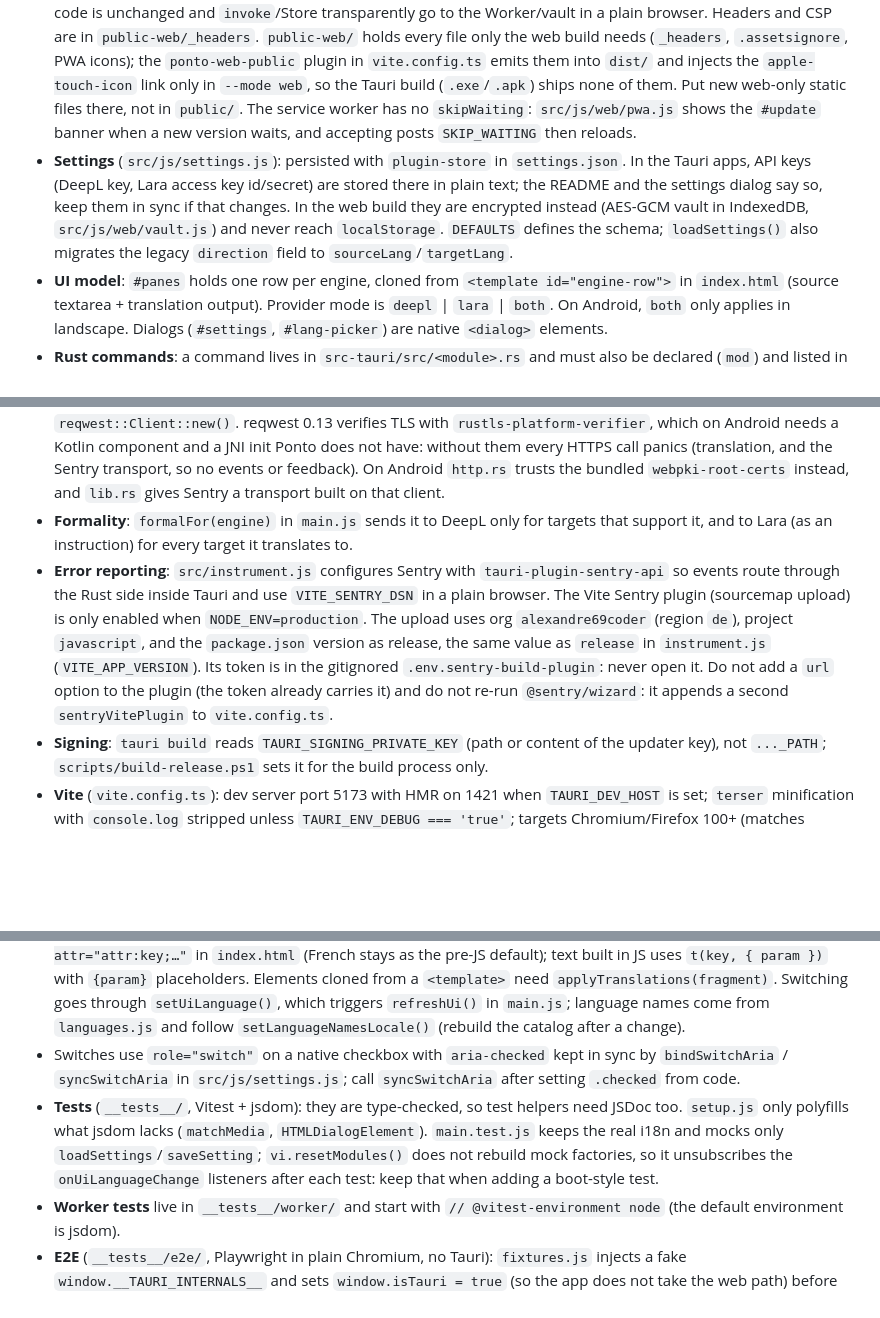
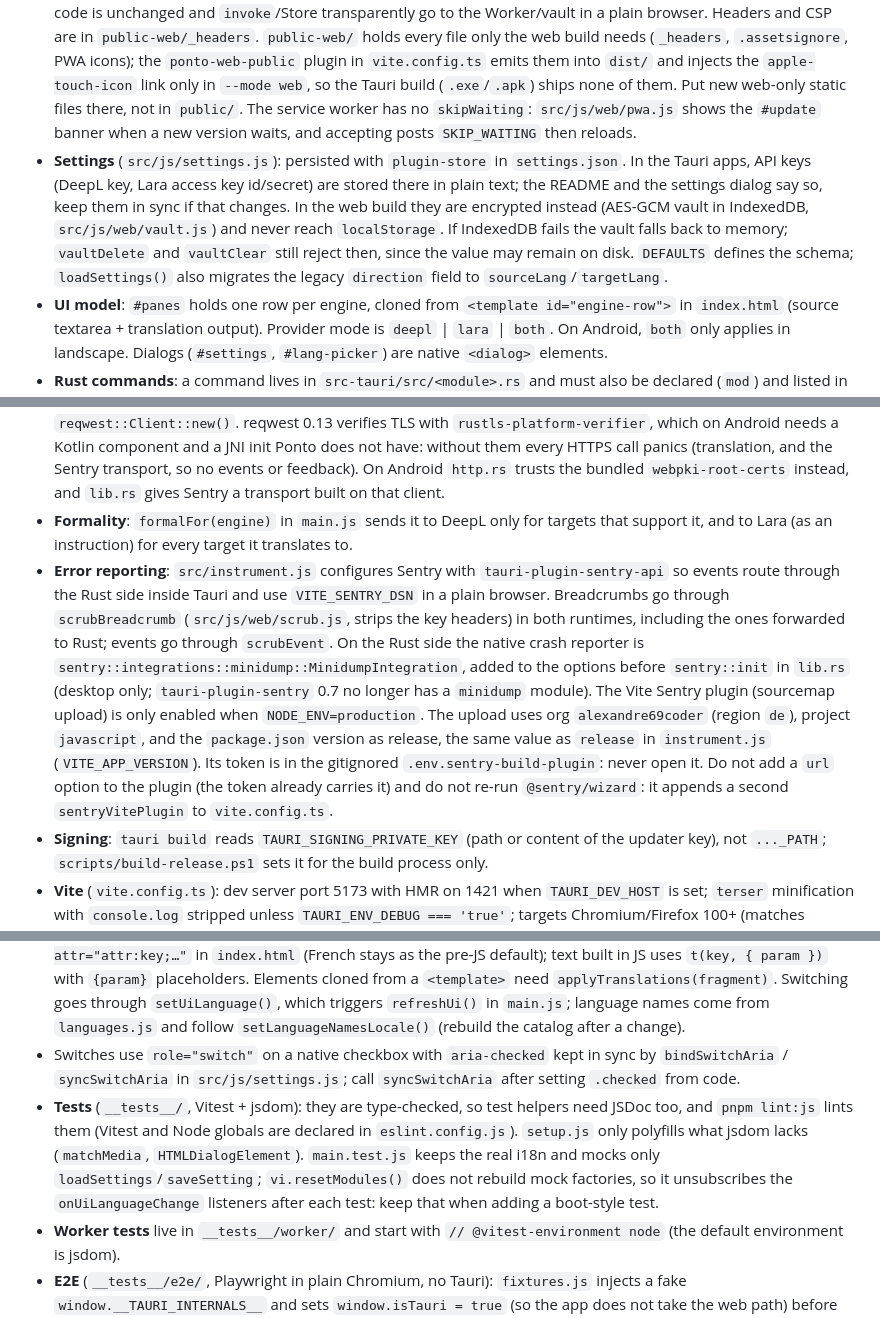
Before and after one commit to avuillet93TheFrenchy/Ponto, a Markdown page: CLAUDE.md, 3 parts joined by grey strips. GitHub-like rendering; blank space fills up the shorter version.

Commit message:
Document breadcrumb scrubbing, minidump integration and vault errors
Co-Authored-By: Claude Sonnet 5.5 <noreply@anthropic.com>

```diff
--- a/CLAUDE.md
+++ b/CLAUDE.md
@@ -42,12 +42,12 @@ pwsh dev-android.ps1        # interactive helper: adb Wi-Fi pairing/device choic
 - **File layout rule**: only `main.js`, `instrument.js` and `style.scss` live at the root of `src/`; all other JS goes in `src/js/` (alias `@js/*`). Existing exception not yet moved: `src/tauri/`.
 - **Tauri access goes through `src/tauri/`**: one thin wrapper per `@tauri-apps/plugin-*` (store, log, process, window-state, updater, plus `core`, `path`, `event` from `@tauri-apps/api`), re-exported by `src/tauri/index.js`. Business code imports from there (`@tauri` alias), never from `@tauri-apps/*` directly, so tests can mock a single layer. Every wrapper throws its own typed error (`StoreError`, `CoreError`, ...) that keeps the original on `cause`. Add new plugin access by following an existing wrapper (e.g. `process.js`).
 - **Web build** (`vite build --mode web`; `vite-plugin-pwa` only in that mode, so the Tauri `dist/` has no `sw.js`/manifest): one Cloudflare Worker serves `dist/` and `/api/*` (`worker/`, config `worker/wrangler.toml`; routes `/api/translate|languages/deepl|lara`, keys in `X-Deepl-Key` / `X-Lara-Id` / `X-Lara-Secret` headers, never logged). The browser side lives in `src/js/web/` (`vault.js`, `storage.js`, `backend.js`, `pwa.js`, `install.js`). **The Tauri/web switch lives in `src/tauri/core.js` and `store.js`** (`isTauriRuntime()`): business code is unchanged and `invoke`/Store transparently go to the Worker/vault in a plain browser. Headers and CSP are in `public-web/_headers`. `public-web/` holds every file only the web build needs (`_headers`, `.assetsignore`, PWA icons); the `ponto-web-public` plugin in `vite.config.ts` emits them into `dist/` and injects the `apple-touch-icon` link only in `--mode web`, so the Tauri build (`.exe`/`.apk`) ships none of them. Put new web-only static files there, not in `public/`. The service worker has no `skipWaiting`: `src/js/web/pwa.js` shows the `#update` banner when a new version waits, and accepting posts `SKIP_WAITING` then reloads.
-- **Settings** (`src/js/settings.js`): persisted with `plugin-store` in `settings.json`. In the Tauri apps, API keys (DeepL key, Lara access key id/secret) are stored there in plain text; the README and the settings dialog say so, keep them in sync if that changes. In the web build they are encrypted instead (AES-GCM vault in IndexedDB, `src/js/web/vault.js`) and never reach `localStorage`. `DEFAULTS` defines the schema; `loadSettings()` also migrates the legacy `direction` field to `sourceLang`/`targetLang`.
+- **Settings** (`src/js/settings.js`): persisted with `plugin-store` in `settings.json`. In the Tauri apps, API keys (DeepL key, Lara access key id/secret) are stored there in plain text; the README and the settings dialog say so, keep them in sync if that changes. In the web build they are encrypted instead (AES-GCM vault in IndexedDB, `src/js/web/vault.js`) and never reach `localStorage`. If IndexedDB fails the vault falls back to memory; `vaultDelete` and `vaultClear` still reject then, since the value may remain on disk. `DEFAULTS` defines the schema; `loadSettings()` also migrates the legacy `direction` field to `sourceLang`/`targetLang`.
 - **UI model**: `#panes` holds one row per engine, cloned from `<template id="engine-row">` in `index.html` (source textarea + translation output). Provider mode is `deepl` | `lara` | `both`. On Android, `both` only applies in landscape. Dialogs (`#settings`, `#lang-picker`) are native `<dialog>` elements.
 - **Rust commands**: a command lives in `src-tauri/src/<module>.rs` and must also be declared (`mod`) and listed in `generate_handler!` in `lib.rs`; the Lara token cache is the managed `LaraState`. Backend errors are French strings: `src/js/errors.js` (`describeBackendError`) maps each family to a `t()` key and flags the ones that open the settings; add a rule there when you add an error message in Rust.
 - **HTTP from Rust**: every request goes through `crate::http::client()` (`src-tauri/src/http.rs`), never `reqwest::Client::new()`. reqwest 0.13 verifies TLS with `rustls-platform-verifier`, which on Android needs a Kotlin component and a JNI init Ponto does not have: without them every HTTPS call panics (translation, and the Sentry transport, so no events or feedback). On Android `http.rs` trusts the bundled `webpki-root-certs` instead, and `lib.rs` gives Sentry a transport built on that client.
 - **Formality**: `formalFor(engine)` in `main.js` sends it to DeepL only for targets that support it, and to Lara (as an instruction) for every target it translates to.
-- **Error reporting**: `src/instrument.js` configures Sentry with `tauri-plugin-sentry-api` so events route through the Rust side inside Tauri and use `VITE_SENTRY_DSN` in a plain browser. The Vite Sentry plugin (sourcemap upload) is only enabled when `NODE_ENV=production`. The upload uses org `alexandre69coder` (region `de`), project `javascript`, and the `package.json` version as release, the same value as `release` in `instrument.js` (`VITE_APP_VERSION`). Its token is in the gitignored `.env.sentry-build-plugin`: never open it. Do not add a `url` option to the plugin (the token already carries it) and do not re-run `@sentry/wizard`: it appends a second `sentryVitePlugin` to `vite.config.ts`.
+- **Error reporting**: `src/instrument.js` configures Sentry with `tauri-plugin-sentry-api` so events route through the Rust side inside Tauri and use `VITE_SENTRY_DSN` in a plain browser. Breadcrumbs go through `scrubBreadcrumb` (`src/js/web/scrub.js`, strips the key headers) in both runtimes, including the ones forwarded to Rust; events go through `scrubEvent`. On the Rust side the native crash reporter is `sentry::integrations::minidump::MinidumpIntegration`, added to the options before `sentry::init` in `lib.rs` (desktop only; `tauri-plugin-sentry` 0.7 no longer has a `minidump` module). The Vite Sentry plugin (sourcemap upload) is only enabled when `NODE_ENV=production`. The upload uses org `alexandre69coder` (region `de`), project `javascript`, and the `package.json` version as release, the same value as `release` in `instrument.js` (`VITE_APP_VERSION`). Its token is in the gitignored `.env.sentry-build-plugin`: never open it. Do not add a `url` option to the plugin (the token already carries it) and do not re-run `@sentry/wizard`: it appends a second `sentryVitePlugin` to `vite.config.ts`.
 - **Signing**: `tauri build` reads `TAURI_SIGNING_PRIVATE_KEY` (path or content of the updater key), not `..._PATH`; `scripts/build-release.ps1` sets it for the build process only.
 - **Vite** (`vite.config.ts`): dev server port 5173 with HMR on 1421 when `TAURI_DEV_HOST` is set; `terser` minification with `console.log` stripped unless `TAURI_ENV_DEBUG === 'true'`; targets Chromium/Firefox 100+ (matches `.browserslistrc`); aliases `@tauri`, `@js/*`, `@/*` (mirrored in `tsconfig.json` `paths`; keep both in sync).
 
@@ -57,7 +57,7 @@ pwsh dev-android.ps1        # interactive helper: adb Wi-Fi pairing/device choic
 - 2-space indent, single quotes (ESLint `quotes` rule), LF, final newline (`.editorconfig`). `src/tauri/*.js` still uses 4 spaces from before the rule; do not mix styles within a file.
 - **i18n** (`src/js/settings.js`): UI strings are addressed with *vous* (never *tu*). Messages live in the single `MESSAGES` table as `key: [fr, en]` pairs (one entry per key, so a missing language fails `pnpm typecheck`; separate `fr`/`en` objects were flagged as duplicated code by Sonar). Static text uses `data-i18n="key"` / `data-i18n-attr="attr:key;…"` in `index.html` (French stays as the pre-JS default); text built in JS uses `t(key, { param })` with `{param}` placeholders. Elements cloned from a `<template>` need `applyTranslations(fragment)`. Switching goes through `setUiLanguage()`, which triggers `refreshUi()` in `main.js`; language names come from `languages.js` and follow `setLanguageNamesLocale()` (rebuild the catalog after a change).
 - Switches use `role="switch"` on a native checkbox with `aria-checked` kept in sync by `bindSwitchAria` / `syncSwitchAria` in `src/js/settings.js`; call `syncSwitchAria` after setting `.checked` from code.
-- **Tests** (`__tests__/`, Vitest + jsdom): they are type-checked, so test helpers need JSDoc too. `setup.js` only polyfills what jsdom lacks (`matchMedia`, `HTMLDialogElement`). `main.test.js` keeps the real i18n and mocks only `loadSettings`/`saveSetting`; `vi.resetModules()` does not rebuild mock factories, so it unsubscribes the `onUiLanguageChange` listeners after each test: keep that when adding a boot-style test.
+- **Tests** (`__tests__/`, Vitest + jsdom): they are type-checked, so test helpers need JSDoc too, and `pnpm lint:js` lints them (Vitest and Node globals are declared in `eslint.config.js`). `setup.js` only polyfills what jsdom lacks (`matchMedia`, `HTMLDialogElement`). `main.test.js` keeps the real i18n and mocks only `loadSettings`/`saveSetting`; `vi.resetModules()` does not rebuild mock factories, so it unsubscribes the `onUiLanguageChange` listeners after each test: keep that when adding a boot-style test.
 - **Worker tests** live in `__tests__/worker/` and start with `// @vitest-environment node` (the default environment is jsdom).
 - **E2E** (`__tests__/e2e/`, Playwright in plain Chromium, no Tauri): `fixtures.js` injects a fake `window.__TAURI_INTERNALS__` and sets `window.isTauri = true` (so the app does not take the web path) before the app loads (Store backed by `localStorage`, so a reload keeps the settings; translation commands answer `Engine : text`; language lists reject, so the built-in lists are used) and aborts the Sentry ingest requests, since `.env.local` holds a real DSN. Chromium runs in en-US, so `app.open()` defaults `uiLang` to `fr`. The `web` project runs against `vite preview` on :4173, which first rebuilds the web bundle (`pnpm build:web`, so every `pnpm test:e2e` run pays for it); locally a preview left running on :4173 is reused as is, so stop it after changing web code. The global « Traduire » button is hidden in the `android-landscape` layout (each row has its own): use `app.translateAll()` (Ctrl + Enter) unless a test targets a specific button. `web.spec.js` is the exception: it is the `web` project only (the other two ignore it), uses the base Playwright `test` without the fake Tauri, runs against `vite preview --mode web` on :4173 (a second `webServer` that builds first; never set `NODE_ENV=production` there, it would upload source maps), mocks `/api/*` with `page.route`, and aborts the Sentry ingest itself.
 - `security/detect-object-injection` is disabled only for `src/js/**` and `src/main.js`; elsewhere it stays on.
```
